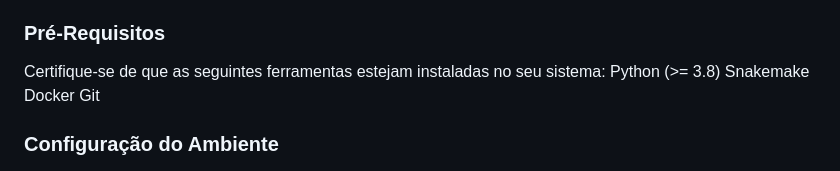
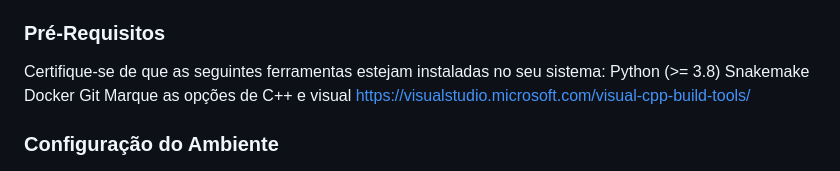
Before and after one commit to marcusviniciusrodrigues/desafio_dasa, a Markdown page: README.md, the part around the change. GitHub-like rendering.

```diff
--- a/README.md
+++ b/README.md
@@ -55,6 +55,7 @@ Python (>= 3.8)
 Snakemake
 Docker
 Git
+Marque as opções de C++ e visual https://visualstudio.microsoft.com/visual-cpp-build-tools/
 
 ### Configuração do Ambiente ###
 1. Clone o Repositório
```
